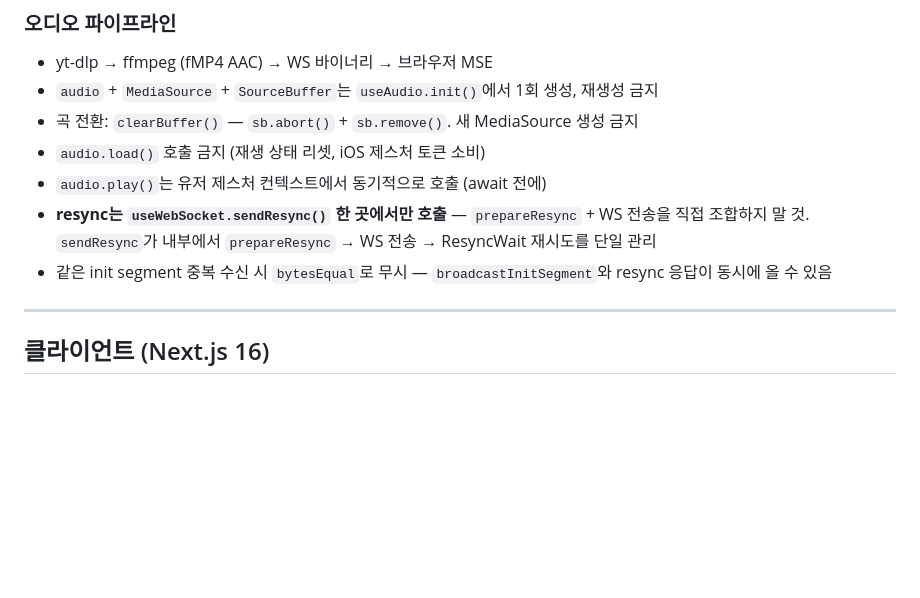
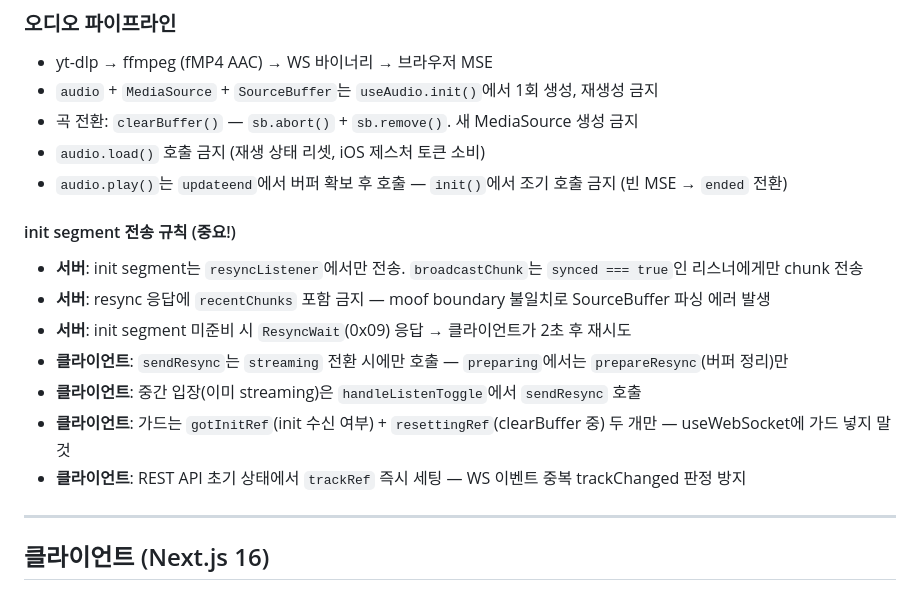
Before and after one commit to Protomothis/ShareAux, a Markdown page: AGENTS.md, the part around one of its changes. Drawn GitHub-style; blank space fills up the shorter version.

Commit message:
docs: AGENTS.md 오디오 파이프라인 규칙 업데이트 — init segment 단일 경로

```diff
--- a/AGENTS.md
+++ b/AGENTS.md
@@ -140,9 +141,17 @@ src/
 - `audio` + `MediaSource` + `SourceBuffer`는 `useAudio.init()`에서 1회 생성, 재생성 금지
 - 곡 전환: `clearBuffer()` — `sb.abort()` + `sb.remove()`. 새 MediaSource 생성 금지
 - `audio.load()` 호출 금지 (재생 상태 리셋, iOS 제스처 토큰 소비)
-- `audio.play()`는 유저 제스처 컨텍스트에서 동기적으로 호출 (await 전에)
-- **resync는 `useWebSocket.sendResync()` 한 곳에서만 호출** — `prepareResync` + WS 전송을 직접 조합하지 말 것. `sendResync`가 내부에서 `prepareResync` → WS 전송 → ResyncWait 재시도를 단일 관리
-- 같은 init segment 중복 수신 시 `bytesEqual`로 무시 — `broadcastInitSegment`와 resync 응답이 동시에 올 수 있음
+- `audio.play()`는 `updateend`에서 버퍼 확보 후 호출 — `init()`에서 조기 호출 금지 (빈 MSE → `ended` 전환)
+
+#### init segment 전송 규칙 (중요!)
+
+- **서버**: init segment는 `resyncListener`에서만 전송. `broadcastChunk`는 `synced === true`인 리스너에게만 chunk 전송
+- **서버**: resync 응답에 `recentChunks` 포함 금지 — moof boundary 불일치로 SourceBuffer 파싱 에러 발생
+- **서버**: init segment 미준비 시 `ResyncWait`(0x09) 응답 → 클라이언트가 2초 후 재시도
+- **클라이언트**: `sendResync`는 `streaming` 전환 시에만 호출 — `preparing`에서는 `prepareResync`(버퍼 정리)만
+- **클라이언트**: 중간 입장(이미 streaming)은 `handleListenToggle`에서 `sendResync` 호출
+- **클라이언트**: 가드는 `gotInitRef`(init 수신 여부) + `resettingRef`(clearBuffer 중) 두 개만 — useWebSocket에 가드 넣지 말 것
+- **클라이언트**: REST API 초기 상태에서 `trackRef` 즉시 세팅 — WS 이벤트 중복 trackChanged 판정 방지
 
 ---
 
```
Also changed, not shown: other parts of AGENTS.md (+8 -7 lines).
